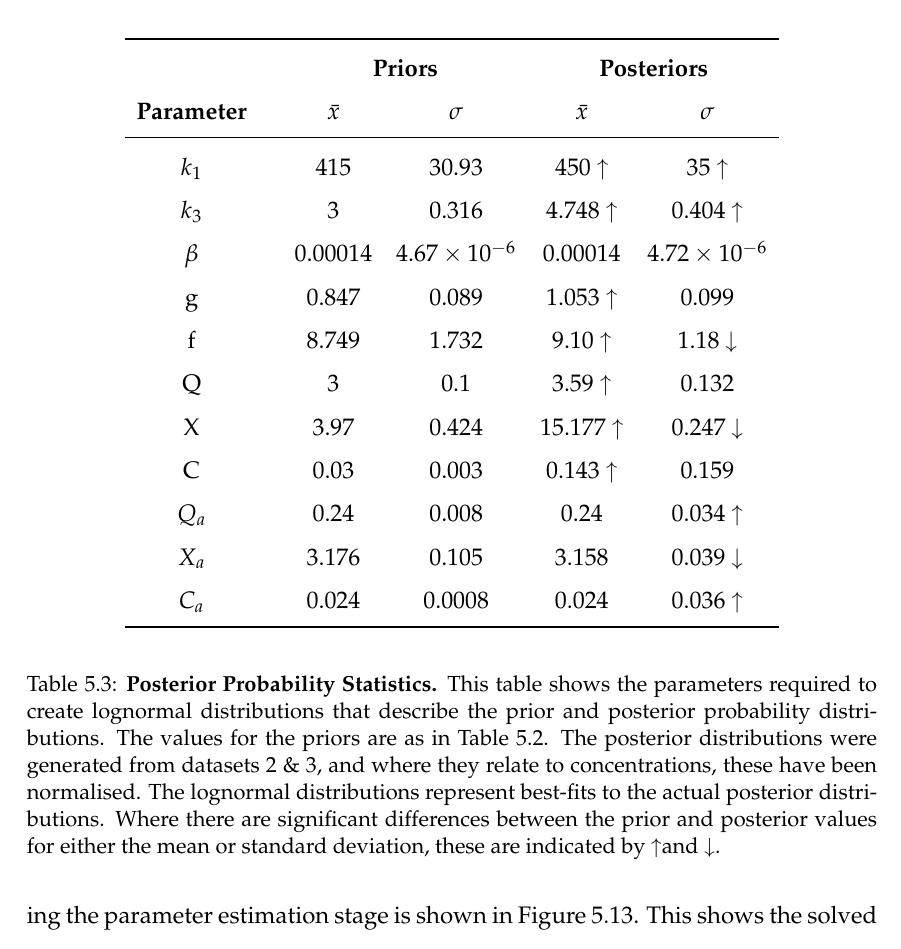
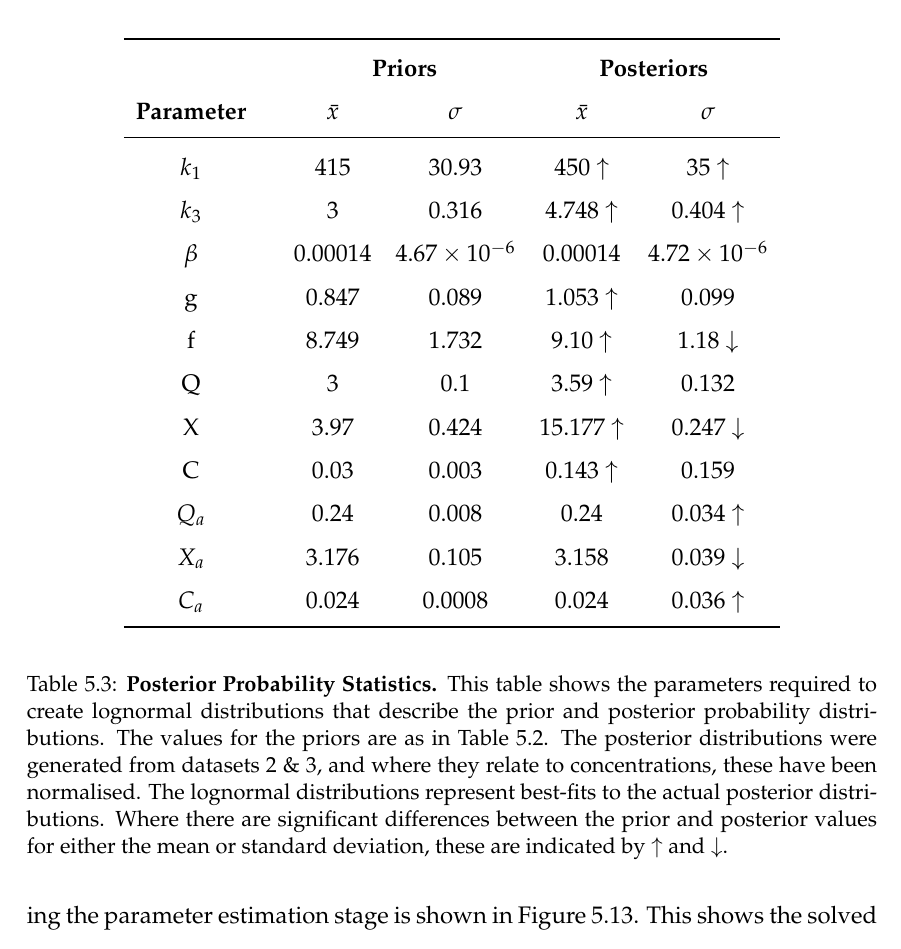
Before and after one commit to andrew-schofield/phd-thesis, a LaTeX thesis (Thesis.tex, which reads 05-oxygenreduction/oxygenreduction.tex): part of page 88 of 137, cut so that both start at the same text. Compiled offline with pdfLaTeX.

Commit message:
Fixed some errors from MikTex

```diff
--- a/05-oxygenreduction/oxygenreduction.tex
+++ b/05-oxygenreduction/oxygenreduction.tex
@@ -230,21 +230,21 @@ In the posterior distributions there still appears to be a degree of bimodality
 & & \multicolumn{2}{c}{\textbf{Priors}} & \multicolumn{2}{c}{\textbf{Posteriors}} \\
 \textbf{Parameter} && ${\bar{x}}$ & $\sigma$ & ${\bar{x}}$ & $\sigma$\\
 \midrule
-$k_1$ && 415 & 30.93 & 450 \textuparrow & 35 \textuparrow\\
-$k_3$ && 3 & 0.316 & 4.748 \textuparrow & 0.404 \textuparrow\\
+$k_1$ && 415 & 30.93 & 450 $\uparrow$ & 35 $\uparrow$\\
+$k_3$ && 3 & 0.316 & 4.748 $\uparrow$ & 0.404 $\uparrow$\\
 $\beta$ && 0.00014 & $4.67\times 10^{-6}$ & 0.00014 & $4.72\times 10^{-6}$\\
-g && 0.847 & 0.089 & 1.053 \textuparrow & 0.099\\
-f && 8.749 & 1.732 & 9.10 \textuparrow & 1.18 \textdownarrow\\
-Q && 3 & 0.1 & 3.59 \textuparrow & 0.132\\
-X && 3.97 & 0.424 & 15.177 \textuparrow & 0.247 \textdownarrow\\
-C && 0.03 & 0.003 & 0.143 \textuparrow & 0.159\\
-$Q_a$ && 0.24 & 0.008 & 0.24 & 0.034 \textuparrow\\
-$X_a$ && 3.176 & 0.105 & 3.158 & 0.039 \textdownarrow\\
-$C_a$ && 0.024 & 0.0008 & 0.024 & 0.036 \textuparrow\\
+g && 0.847 & 0.089 & 1.053 $\uparrow$ & 0.099\\
+f && 8.749 & 1.732 & 9.10 $\uparrow$ & 1.18 $\downarrow$\\
+Q && 3 & 0.1 & 3.59 $\uparrow$ & 0.132\\
+X && 3.97 & 0.424 & 15.177 $\uparrow$ & 0.247 $\downarrow$\\
+C && 0.03 & 0.003 & 0.143 $\uparrow$ & 0.159\\
+$Q_a$ && 0.24 & 0.008 & 0.24 & 0.034 $\uparrow$\\
+$X_a$ && 3.176 & 0.105 & 3.158 & 0.039 $\downarrow$\\
+$C_a$ && 0.024 & 0.0008 & 0.024 & 0.036 $\uparrow$\\
 \bottomrule
 \end{tabular}
 \end{center}
-\caption[Posterior Probability Statistics]{{\bf Posterior Probability Statistics.} This table shows the parameters required to create lognormal distributions that describe the prior and posterior probability distributions. The values for the priors are as in Table \ref{tab:oxyProbstat1}. The posterior distributions were generated from datasets 2 \& 3, and where they relate to concentrations, these have been normalised. The lognormal distributions represent best-fits to the actual posterior distributions. Where there are significant differences between the prior and posterior values for either the mean or standard deviation, these are indicated by \textuparrow and \textdownarrow.
+\caption[Posterior Probability Statistics]{{\bf Posterior Probability Statistics.} This table shows the parameters required to create lognormal distributions that describe the prior and posterior probability distributions. The values for the priors are as in Table \ref{tab:oxyProbstat1}. The posterior distributions were generated from datasets 2 \& 3, and where they relate to concentrations, these have been normalised. The lognormal distributions represent best-fits to the actual posterior distributions. Where there are significant differences between the prior and posterior values for either the mean or standard deviation, these are indicated by $\uparrow$ and $\downarrow$.
 \label{tab:oxyPstat}}
 \end{table}
 
```
